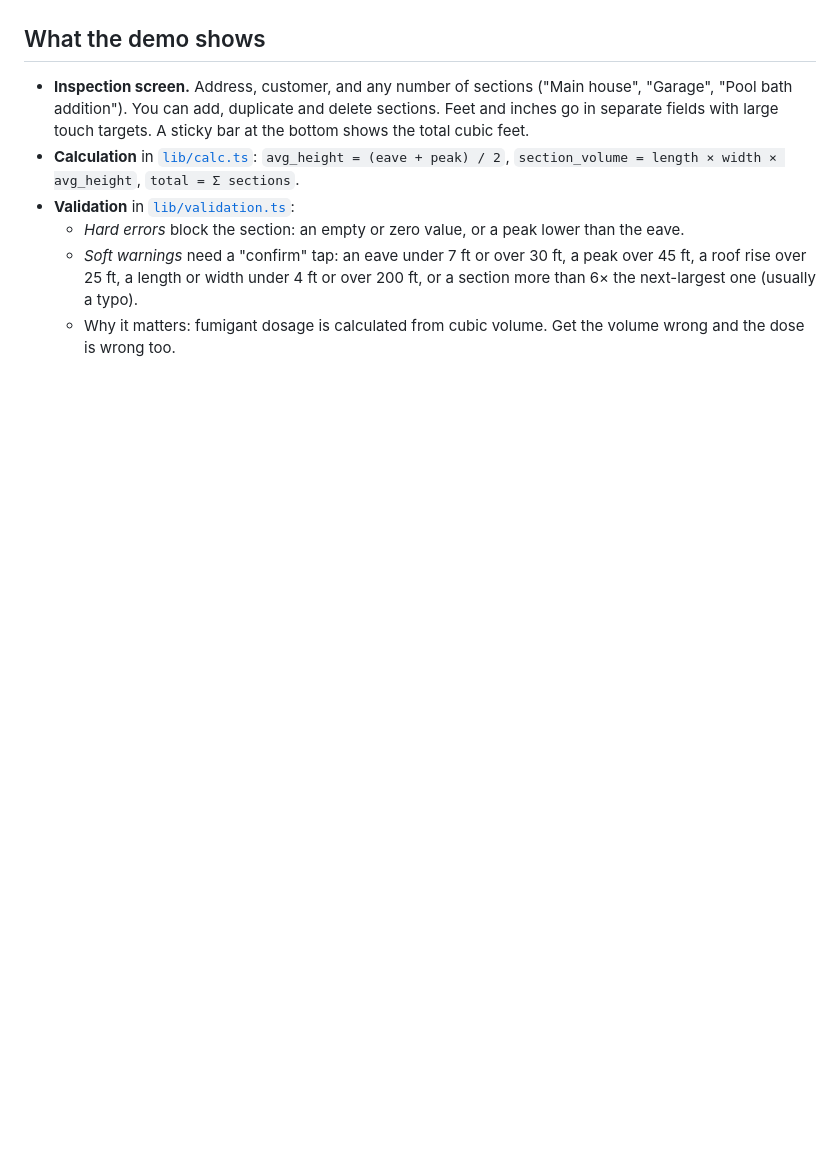
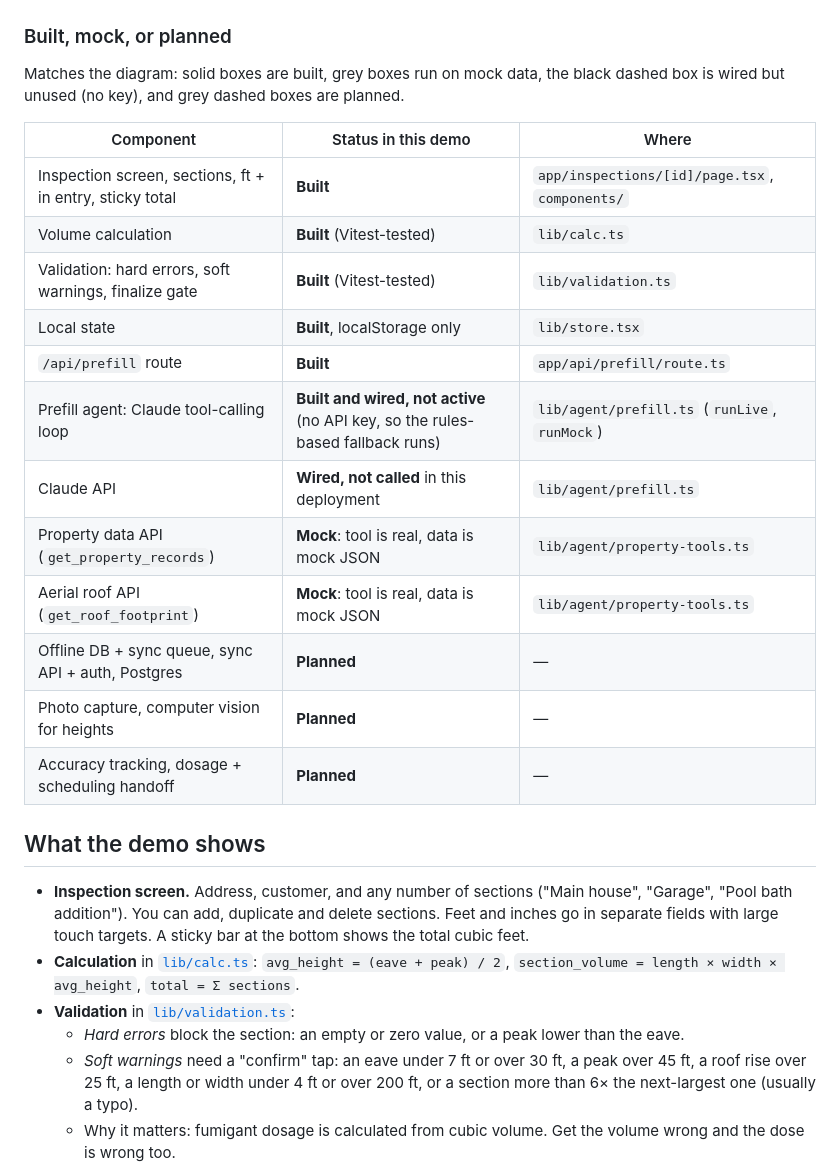
Before and after one commit to dextercabrerava/fumigation-measure, a Markdown page: README.md, the part around one of its changes. Drawn GitHub-style; blank space fills up the shorter version.

````diff
--- a/README.md
+++ b/README.md
@@ -49,6 +56,25 @@ flowchart LR
 ```
 
 </details>
+
+### Built, mock, or planned
+
+Matches the diagram: solid boxes are built, grey boxes run on mock data, the black dashed box is wired but unused (no key), and grey dashed boxes are planned.
+
+| Component | Status in this demo | Where |
+|---|---|---|
+| Inspection screen, sections, ft + in entry, sticky total | **Built** | `app/inspections/[id]/page.tsx`, `components/` |
+| Volume calculation | **Built** (Vitest-tested) | `lib/calc.ts` |
+| Validation: hard errors, soft warnings, finalize gate | **Built** (Vitest-tested) | `lib/validation.ts` |
+| Local state | **Built**, localStorage only | `lib/store.tsx` |
+| `/api/prefill` route | **Built** | `app/api/prefill/route.ts` |
+| Prefill agent: Claude tool-calling loop | **Built and wired, not active** (no API key, so the rules-based fallback runs) | `lib/agent/prefill.ts` (`runLive`, `runMock`) |
+| Claude API | **Wired, not called** in this deployment | `lib/agent/prefill.ts` |
+| Property data API (`get_property_records`) | **Mock**: tool is real, data is mock JSON | `lib/agent/property-tools.ts` |
+| Aerial roof API (`get_roof_footprint`) | **Mock**: tool is real, data is mock JSON | `lib/agent/property-tools.ts` |
+| Offline DB + sync queue, sync API + auth, Postgres | **Planned** | — |
+| Photo capture, computer vision for heights | **Planned** | — |
+| Accuracy tracking, dosage + scheduling handoff | **Planned** | — |
 
 ## What the demo shows
 
````
Also changed, not shown: other parts of README.md (+16 -9 lines), docs/architecture.png, 1 other file.
